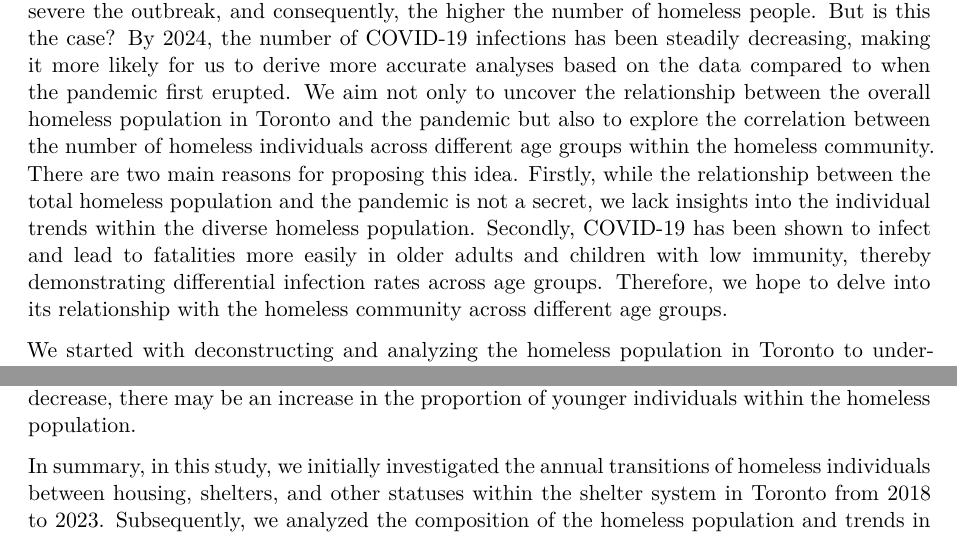
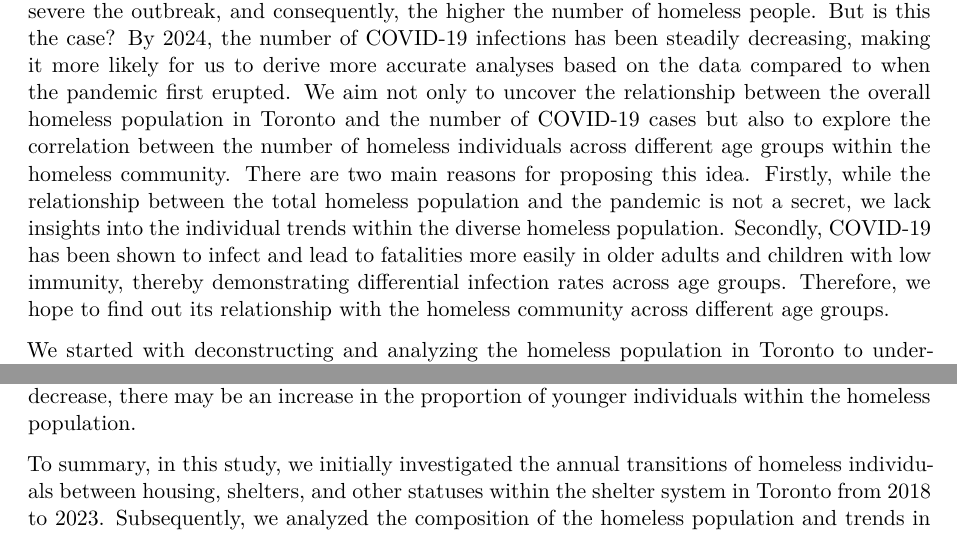
Before and after one commit to kqlqkqlqF/Trend-of-Toronto-Shelter-System-Flow-with-Covid-and-Housing-Price-in-2018-2023, a Quarto document (paper/Overall-Analysis-of-Homeless-Community-Flow-in-Toronto-Shelter-System-between-2018-2023.qmd): two parts of pages 2 and 3 of 16, joined at a grey line, cut so that both start at the same text. Rendered offline with R 4.5, knitr and Pandoc in place of Quarto, then LaTeX, with nearby package versions.

Commit message:
changed spelling error

```diff
--- a/paper/Overall-Analysis-of-Homeless-Community-Flow-in-Toronto-Shelter-System-between-2018-2023.qmd
+++ b/paper/Overall-Analysis-of-Homeless-Community-Flow-in-Toronto-Shelter-System-between-2018-2023.qmd
@@ -94,7 +94,7 @@ model_age16_24 <- readRDS(file = here("model", "model_age16_24.rds"))
 
 Undoubtedly, homeless individuals in Toronto have been facing serious challenges in accessing nighttime accommodation in recent years. As early as 2020, the general manager of the city's shelter, support, and housing administration openly stated that an average of 72 people were being turned away from shelters due to overcrowding every day, a number that only continued to rise [@homelessinTor]. By the winter of 2022, this figure had surged to a staggering 168 people [@cbcnews]. For residents living in Toronto, this reality is apparent - despite shelter occupancy rates exceeding 98% [@streetneed], a significant number of individuals still resort to sleeping on the streets, a reality witnessed firsthand by residents and students alike.
 
-The COVID-19 pandemic between 2020 and 2022 undoubtedly dealt a significant blow to many people's economic situations. As a result, the outbreak is widely believed to correlate positively with the overall count of homeless individuals; the more COVID-19 cases reported, the more severe the outbreak, and consequently, the higher the number of homeless people. But is this the case? By 2024, the number of COVID-19 infections has been steadily decreasing, making it more likely for us to derive more accurate analyses based on the data compared to when the pandemic first erupted. We aim not only to uncover the relationship between the overall homeless population in Toronto and the pandemic but also to explore the correlation between the number of homeless individuals across different age groups within the homeless community. There are two main reasons for proposing this idea. Firstly, while the relationship between the total homeless population and the pandemic is not a secret, we lack insights into the individual trends within the diverse homeless population. Secondly, COVID-19 has been shown to infect and lead to fatalities more easily in older adults and children with low immunity, thereby demonstrating differential infection rates across age groups. Therefore, we hope to delve into its relationship with the homeless community across different age groups.
+The COVID-19 pandemic between 2020 and 2022 undoubtedly dealt a significant blow to many people's economic situations. As a result, the outbreak is widely believed to correlate positively with the overall count of homeless individuals; the more COVID-19 cases reported, the more severe the outbreak, and consequently, the higher the number of homeless people. But is this the case? By 2024, the number of COVID-19 infections has been steadily decreasing, making it more likely for us to derive more accurate analyses based on the data compared to when the pandemic first erupted. We aim not only to uncover the relationship between the overall homeless population in Toronto and the number of COVID-19 cases but also to explore the correlation between the number of homeless individuals across different age groups within the homeless community. There are two main reasons for proposing this idea. Firstly, while the relationship between the total homeless population and the pandemic is not a secret, we lack insights into the individual trends within the diverse homeless population. Secondly, COVID-19 has been shown to infect and lead to fatalities more easily in older adults and children with low immunity, thereby demonstrating differential infection rates across age groups. Therefore, we hope to find out its relationship with the homeless community across different age groups.
 
 We started with deconstructing and analyzing the homeless population in Toronto to understand the trends within this community, including changes in total numbers and demographic composition. Utilizing data obtained from the open databases in Toronto, we examined the situation and demographic composition of the homeless population from 2018 to 2023, focusing on changes such as the number of homeless individuals transitioning between housing and shelter systems, the count of individuals utilizing the shelter system long-term, and demographic characteristics including gender, age, and status.
 
@@ -102,7 +102,7 @@ To elucidate the relationship between the number of homeless individuals in diff
 
 Our analysis revealed two key findings. Firstly, our established linear models indicated a weak negative correlation between the overall homeless population in Toronto and the number of COVID-19 cases. However, different age groups of the homeless exhibited distinct correlation patterns, primarily manifested as a negative correlation for those under 45 years old and a positive correlation for those aged 45 and above. Additionally, according to the predictions of these models, as the spread of COVID-19 is effectively controlled in the future and cases decrease, there may be an increase in the proportion of younger individuals within the homeless population.
 
-In summary, in this study, we initially investigated the annual transitions of homeless individuals between housing, shelters, and other statuses within the shelter system in Toronto from 2018 to 2023. Subsequently, we analyzed the composition of the homeless population and trends in age and gender distribution among them. Finally, we fitted linear models between the overall homeless population and five different age groups of the homeless population with COVID-19 cases. We then analyzed the performance of these six linear regression models and made predictions for the future.
+To summary, in this study, we initially investigated the annual transitions of homeless individuals between housing, shelters, and other statuses within the shelter system in Toronto from 2018 to 2023. Subsequently, we analyzed the composition of the homeless population and trends in age and gender distribution among them. Finally, we fitted linear models between the overall homeless population and five different age groups of the homeless population with COVID-19 cases. We then analyzed the performance of these six linear regression models and made predictions for the future.
 
 Understanding the trends and dynamics of homelessness in Toronto is of paramount importance, given its implications for public policy and social welfare. By finding out the challenges faced by the Toronto shelter system, we aim to inform policymakers and stakeholders in their efforts to address homelessness in the city.
 
```
